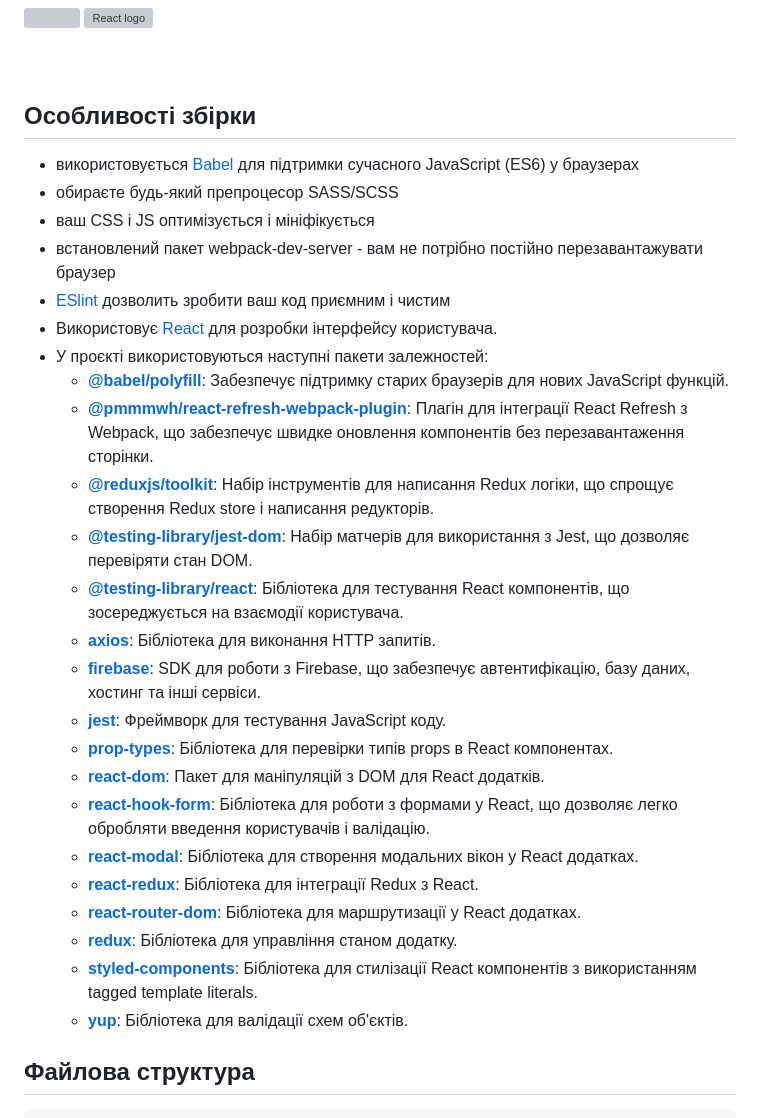
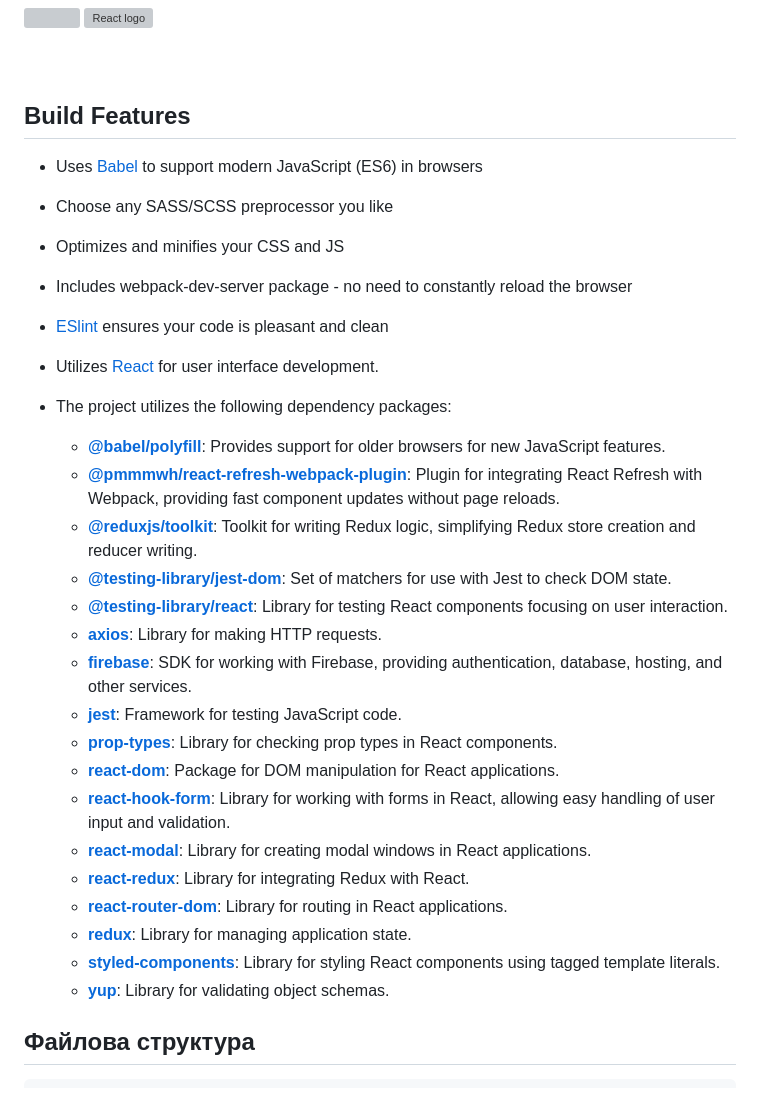
Before and after one commit to AmmelyStar/webpack-react-template, a Markdown page: README.md, the part around one of its changes. Rendered like a GitHub page; grey boxes are pictures that could not be loaded.

```diff
--- a/README.md
+++ b/README.md
@@ -14,32 +14,34 @@
 <br/>
 
 
-## Особливості збірки
+## Build Features
 
-* використовується [Babel](https://babeljs.io/) для підтримки сучасного JavaScript (ES6) у браузерах
-* обираєте будь-який препроцесор SASS/SCSS
-* ваш CSS і JS оптимізується і мініфікується
-* встановлений пакет webpack-dev-server - вам не потрібно постійно перезавантажувати браузер
-* [ESlint](https://eslint.org/) дозволить зробити ваш код приємним і чистим
-* Використовує [React](https://react.dev/) для розробки інтерфейсу користувача.
-* У проєкті використовуються наступні пакети залежностей:
-  * **[@babel/polyfill](https://babeljs.io/docs/en/babel-polyfill)**: Забезпечує підтримку старих браузерів для нових JavaScript функцій.
-  * **[@pmmmwh/react-refresh-webpack-plugin](https://github.com/pmmmwh/react-refresh-webpack-plugin)**: Плагін для інтеграції React Refresh з Webpack, що забезпечує швидке оновлення компонентів без перезавантаження сторінки.
-  * **[@reduxjs/toolkit](https://redux-toolkit.js.org/)**: Набір інструментів для написання Redux логіки, що спрощує створення Redux store і написання редукторів.
-  * **[@testing-library/jest-dom](https://github.com/testing-library/jest-dom)**: Набір матчерів для використання з Jest, що дозволяє перевіряти стан DOM.
-  * **[@testing-library/react](https://testing-library.com/docs/react-testing-library/intro/)**: Бібліотека для тестування React компонентів, що зосереджується на взаємодії користувача.
-  * **[axios](https://axios-http.com/)**: Бібліотека для виконання HTTP запитів.
-  * **[firebase](https://firebase.google.com/)**: SDK для роботи з Firebase, що забезпечує автентифікацію, базу даних, хостинг та інші сервіси.
-  * **[jest](https://jestjs.io/)**: Фреймворк для тестування JavaScript коду.
-  * **[prop-types](https://www.npmjs.com/package/prop-types)**: Бібліотека для перевірки типів props в React компонентах.
-  * **[react-dom](https://react.dev/)**: Пакет для маніпуляцій з DOM для React додатків.
-  * **[react-hook-form](https://react-hook-form.com/)**: Бібліотека для роботи з формами у React, що дозволяє легко обробляти введення користувачів і валідацію.
-  * **[react-modal](https://github.com/reactjs/react-modal)**: Бібліотека для створення модальних вікон у React додатках.
-  * **[react-redux](https://react-redux.js.org/)**: Бібліотека для інтеграції Redux з React.
-  * **[react-router-dom](https://reactrouter.com/)**: Бібліотека для маршрутизації у React додатках.
-  * **[redux](https://redux.js.org/)**: Бібліотека для управління станом додатку.
-  * **[styled-components](https://styled-components.com/)**: Бібліотека для стилізації React компонентів з використанням tagged template literals.
-  * **[yup](https://github.com/jquense/yup)**: Бібліотека для валідації схем об'єктів.
+* Uses [Babel](https://babeljs.io/) to support modern JavaScript (ES6) in browsers
+* Choose any SASS/SCSS preprocessor you like
+* Optimizes and minifies your CSS and JS
+* Includes webpack-dev-server package - no need to constantly reload the browser
+* [ESlint](https://eslint.org/) ensures your code is pleasant and clean
+* Utilizes [React](https://react.dev/) for user interface development.
+
+* The project utilizes the following dependency packages:
+  * **[@babel/polyfill](https://babeljs.io/docs/en/babel-polyfill)**: Provides support for older browsers for new JavaScript features.
+  * **[@pmmmwh/react-refresh-webpack-plugin](https://github.com/pmmmwh/react-refresh-webpack-plugin)**: Plugin for integrating React Refresh with Webpack, providing fast component updates without page reloads.
+  * **[@reduxjs/toolkit](https://redux-toolkit.js.org/)**: Toolkit for writing Redux logic, simplifying Redux store creation and reducer writing.
+  * **[@testing-library/jest-dom](https://github.com/testing-library/jest-dom)**: Set of matchers for use with Jest to check DOM state.
+  * **[@testing-library/react](https://testing-library.com/docs/react-testing-library/intro/)**: Library for testing React components focusing on user interaction.
+  * **[axios](https://axios-http.com/)**: Library for making HTTP requests.
+  * **[firebase](https://firebase.google.com/)**: SDK for working with Firebase, providing authentication, database, hosting, and other services.
+  * **[jest](https://jestjs.io/)**: Framework for testing JavaScript code.
+  * **[prop-types](https://www.npmjs.com/package/prop-types)**: Library for checking prop types in React components.
+  * **[react-dom](https://react.dev/)**: Package for DOM manipulation for React applications.
+  * **[react-hook-form](https://react-hook-form.com/)**: Library for working with forms in React, allowing easy handling of user input and validation.
+  * **[react-modal](https://github.com/reactjs/react-modal)**: Library for creating modal windows in React applications.
+  * **[react-redux](https://react-redux.js.org/)**: Library for integrating Redux with React.
+  * **[react-router-dom](https://reactrouter.com/)**: Library for routing in React applications.
+  * **[redux](https://redux.js.org/)**: Library for managing application state.
+  * **[styled-components](https://styled-components.com/)**: Library for styling React components using tagged template literals.
+  * **[yup](https://github.com/jquense/yup)**: Library for validating object schemas.
+
 
 ## Файлова структура
 
```
Also changed, not shown: other parts of README.md (+27 -27 lines).
